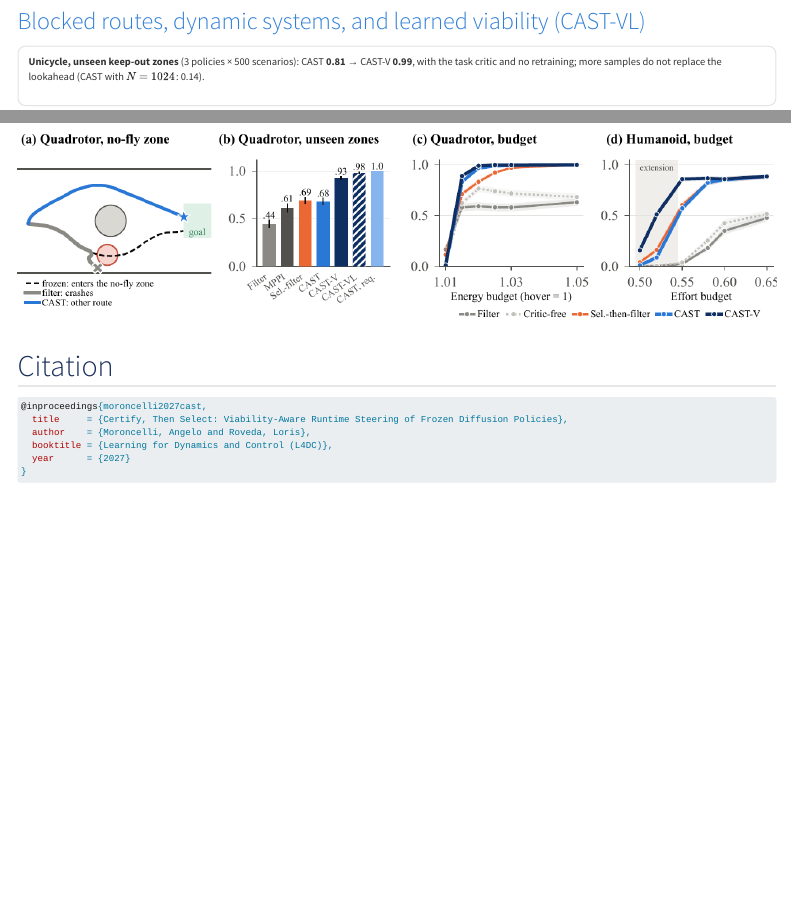
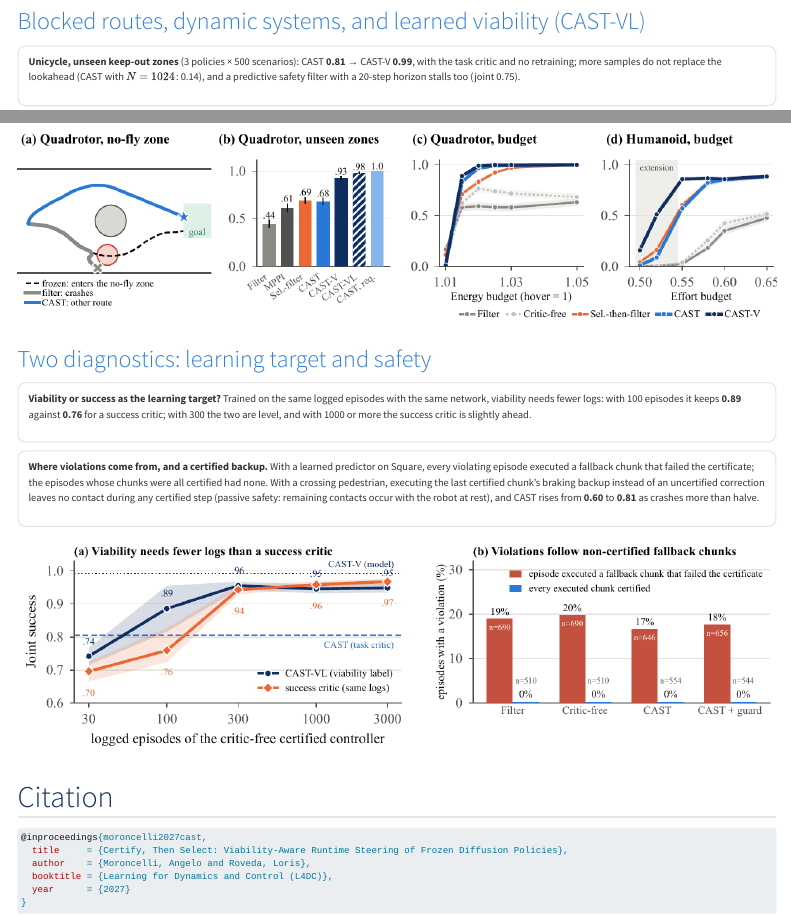
Before and after one commit to clmoro/cast, a Quarto document (index.qmd): the page in a window 1100 px wide, from 4500 px down, and a second part further down, joined at a grey line. Rendered offline with R 4.5, knitr and Pandoc in place of Quarto, with nearby package versions; menus at the side of the page are left out.

Commit message:
Results: learning-target and safety diagnostics, certified backup, predictive filter
Co-Authored-By: Claude Fable 5.2 <noreply@anthropic.com>

````diff
--- a/index.qmd
+++ b/index.qmd
@@ -157,7 +157,8 @@
 
 ::: {.result-card}
 **Unicycle, unseen keep-out zones** (3 policies × 500 scenarios): CAST **0.81** → CAST-V **0.99**, with the task critic and no
-retraining; more samples do not replace the lookahead (CAST with $N=1024$: 0.14).
+retraining; more samples do not replace the lookahead (CAST with $N=1024$: 0.14), and a predictive safety filter with a 20-step
+horizon stalls too (joint 0.75).
 :::
 
 ::: {.result-card}
@@ -173,6 +174,23 @@
 
 ![](figures/fig_quad.png){fig-align="center"}
 
+### Two diagnostics: learning target and safety
+
+::: {.result-card}
+**Viability or success as the learning target?** Trained on the same logged episodes with the same network, viability needs fewer
+logs: with 100 episodes it keeps **0.89** against **0.76** for a success critic; with 300 the two are level, and with 1000 or more the
+success critic is slightly ahead.
+:::
+
+::: {.result-card}
+**Where violations come from, and a certified backup.** With a learned predictor on Square, every violating episode executed a
+fallback chunk that failed the certificate; the episodes whose chunks were all certified had none. With a crossing pedestrian,
+executing the last certified chunk's braking backup instead of an uncertified correction leaves no contact during any certified
+step (passive safety: remaining contacts occur with the robot at rest), and CAST rises from **0.60** to **0.81** as crashes more than halve.
+:::
+
+![](figures/fig_diag.png){fig-align="center"}
+
 ## Citation
 
 ```bibtex
````
Also changed, not shown: docs/search.json, figures/fig_concept.png, figures/fig_diag.png (added), 3 other files.
